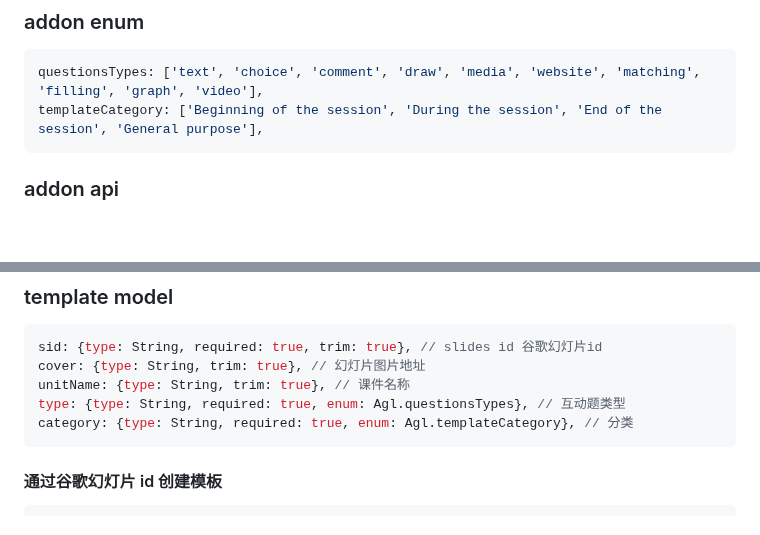
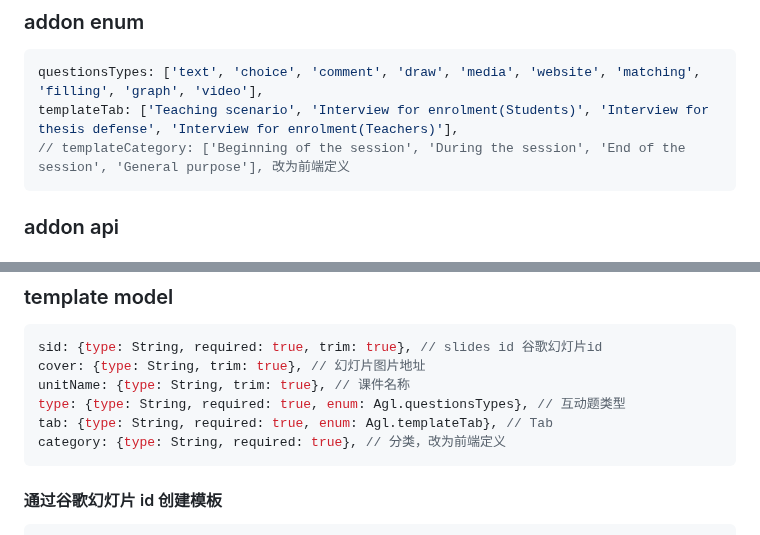
Before and after one commit to zran-nz/doc, a Markdown page: fio/addon.md, 2 parts joined by grey strips. Drawn GitHub-style; blank space fills up the shorter version.

Commit message:
up https://github.com/zran-nz/bug/issues/5302

````diff
--- a/fio/addon.md
+++ b/fio/addon.md
@@ -40,7 +40,8 @@ await addon.copy(sid, pages, postData);
 
 ```js
 questionsTypes: ['text', 'choice', 'comment', 'draw', 'media', 'website', 'matching', 'filling', 'graph', 'video'],
-templateCategory: ['Beginning of the session', 'During the session', 'End of the session', 'General purpose'],
+templateTab: ['Teaching scenario', 'Interview for enrolment(Students)', 'Interview for thesis defense', 'Interview for enrolment(Teachers)'],
+// templateCategory: ['Beginning of the session', 'During the session', 'End of the session', 'General purpose'], 改为前端定义
 ```
 
 ### addon api
@@ -242,7 +243,8 @@ sid: {type: String, required: true, trim: true}, // slides id 谷歌幻灯片id
 cover: {type: String, trim: true}, // 幻灯片图片地址
 unitName: {type: String, trim: true}, // 课件名称
 type: {type: String, required: true, enum: Agl.questionsTypes}, // 互动题类型
-category: {type: String, required: true, enum: Agl.templateCategory}, // 分类
+tab: {type: String, required: true, enum: Agl.templateTab}, // Tab
+category: {type: String, required: true}, // 分类，改为前端定义
 ```
 
 #### 通过谷歌幻灯片 id 创建模板
````
